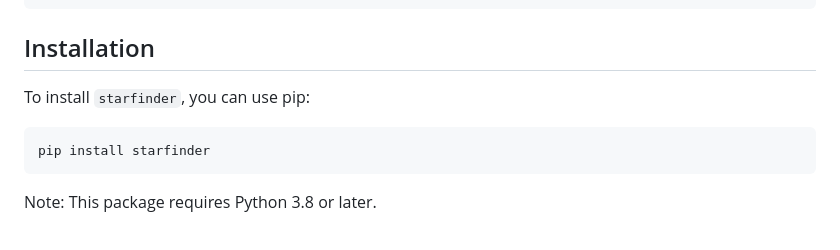
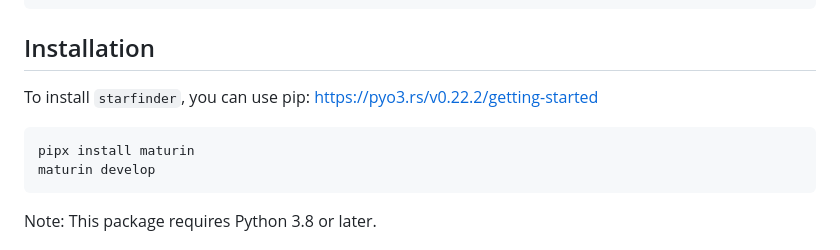
Before and after one commit to djmango/starfinder, a Markdown page: README.md, the part around the change. GitHub-like rendering.

Commit message:
:pencil: (README) Updated pythonmaturin docs to dev

````diff
--- a/README.md
+++ b/README.md
@@ -42,9 +42,11 @@ render --max-ra=60 --min-dec=-30 --max-dec=30 --max-magnitude=11 --width=1000 --
 ## Installation
 
 To install `starfinder`, you can use pip:
+https://pyo3.rs/v0.22.2/getting-started
 
 ```bash
-pip install starfinder
+pipx install maturin
+maturin develop
 ```
 
 Note: This package requires Python 3.8 or later.
````
